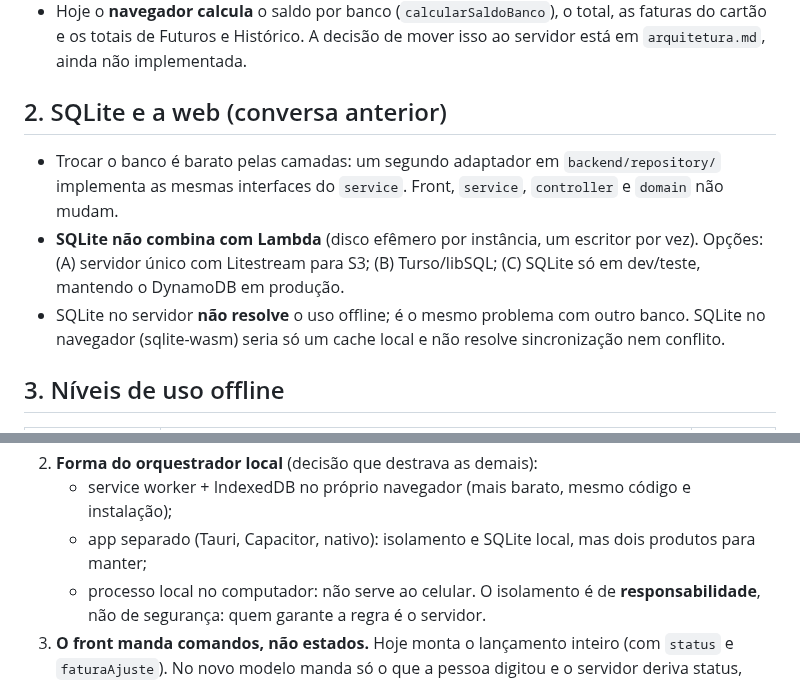
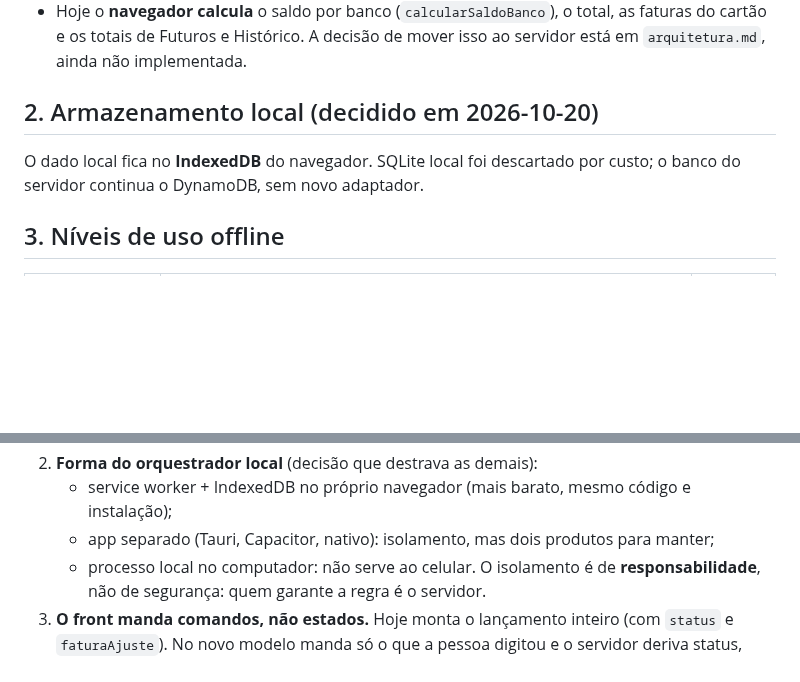
Before and after one commit to cicerotec/financas-ai, a Markdown page: .ai/offline-e-sincronizacao.md, 2 parts joined by grey strips. Rendered like a GitHub page; blank space fills up the shorter version.

Commit message:
Remove SQLite do doc de offline; armazenamento local será IndexedDB
Co-Authored-By: Claude Sonnet 5.5 <noreply@anthropic.com>
Claude-Session: https://claude.ai/code/session_012wfPDgWr6Bx9Tbk4rxJq4u

```diff
--- a/.ai/offline-e-sincronizacao.md
+++ b/.ai/offline-e-sincronizacao.md
@@ -15,14 +15,10 @@ Relacionados: [`arquitetura.md`](arquitetura.md) (front não decide, "Saldo e to
 - Hoje o **navegador calcula** o saldo por banco (`calcularSaldoBanco`), o total, as faturas do cartão e os totais de
   Futuros e Histórico. A decisão de mover isso ao servidor está em `arquitetura.md`, ainda não implementada.
 
-## 2. SQLite e a web (conversa anterior)
+## 2. Armazenamento local (decidido em 2026-10-20)
 
-- Trocar o banco é barato pelas camadas: um segundo adaptador em `backend/repository/` implementa as mesmas interfaces do
-  `service`. Front, `service`, `controller` e `domain` não mudam.
-- **SQLite não combina com Lambda** (disco efêmero por instância, um escritor por vez). Opções: (A) servidor único com
-  Litestream para S3; (B) Turso/libSQL; (C) SQLite só em dev/teste, mantendo o DynamoDB em produção.
-- SQLite no servidor **não resolve** o uso offline; é o mesmo problema com outro banco. SQLite no navegador (sqlite-wasm)
-  seria só um cache local e não resolve sincronização nem conflito.
+O dado local fica no **IndexedDB** do navegador. SQLite local foi descartado por custo; o banco do servidor continua o
+DynamoDB, sem novo adaptador.
 
 ## 3. Níveis de uso offline
 
@@ -118,7 +114,7 @@ Pontos levantados, ainda sem decisão:
    Chave derivada do conteúdo bloquearia gastos legítimos iguais no mesmo dia.
 2. **Forma do orquestrador local** (decisão que destrava as demais):
    - service worker + IndexedDB no próprio navegador (mais barato, mesmo código e instalação);
-   - app separado (Tauri, Capacitor, nativo): isolamento e SQLite local, mas dois produtos para manter;
+   - app separado (Tauri, Capacitor, nativo): isolamento, mas dois produtos para manter;
    - processo local no computador: não serve ao celular.
    O isolamento é de **responsabilidade**, não de segurança: quem garante a regra é o servidor.
 3. **O front manda comandos, não estados.** Hoje monta o lançamento inteiro (com `status` e `faturaAjuste`). No novo
```
